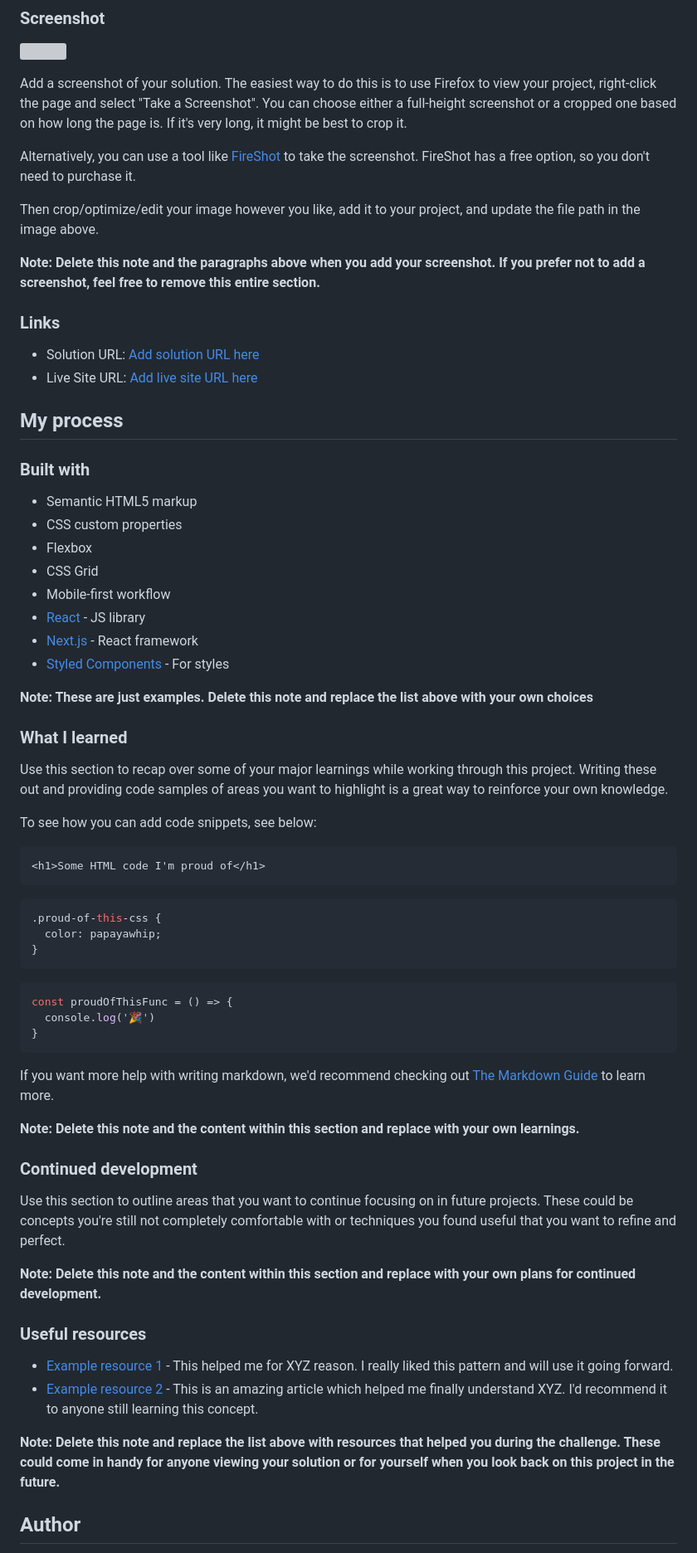
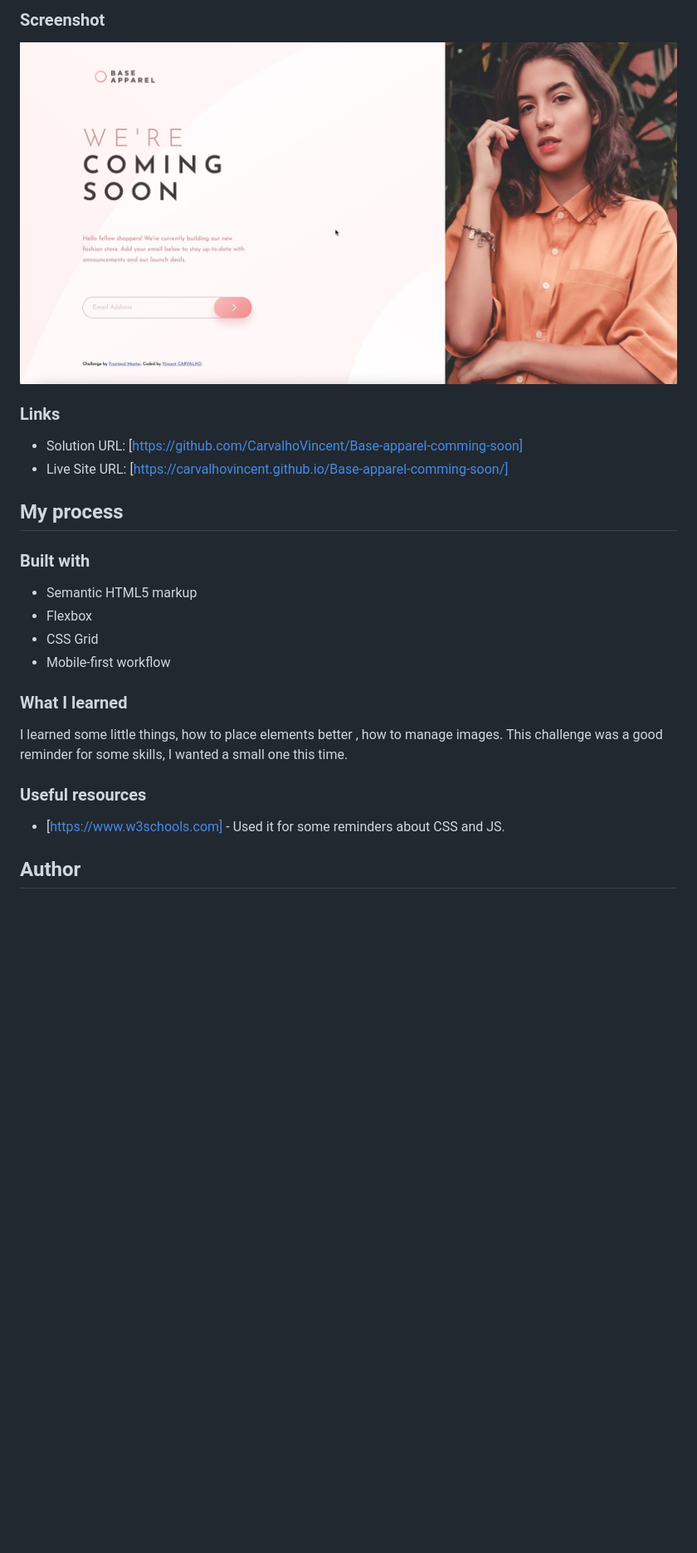
Before and after one commit to CarvalhoVincent/Base-apparel-comming-soon, a Markdown page: README-template.md, the part around the change printed below. Shown: that part at 83% size. Rendered like a GitHub page; pictures changed too: screenshot.jpg (added); blank space fills up the shorter version; grey boxes are pictures that could not be loaded.

````diff
--- a/README-template.md
+++ b/README-template.md
@@ -34,70 +30,30 @@ Users should be able to:
 
 ![](./screenshot.jpg)
 
-Add a screenshot of your solution. The easiest way to do this is to use Firefox to view your project, right-click the page and select "Take a Screenshot". You can choose either a full-height screenshot or a cropped one based on how long the page is. If it's very long, it might be best to crop it.
-
-Alternatively, you can use a tool like [FireShot](https://getfireshot.com/) to take the screenshot. FireShot has a free option, so you don't need to purchase it.
-
-Then crop/optimize/edit your image however you like, add it to your project, and update the file path in the image above.
-
-**Note: Delete this note and the paragraphs above when you add your screenshot. If you prefer not to add a screenshot, feel free to remove this entire section.**
-
 ### Links
 
-- Solution URL: [Add solution URL here](https://your-solution-url.com)
-- Live Site URL: [Add live site URL here](https://your-live-site-url.com)
+- Solution URL: [https://github.com/CarvalhoVincent/Base-apparel-comming-soon]
+- Live Site URL: [https://carvalhovincent.github.io/Base-apparel-comming-soon/]
 
 ## My process
 
 ### Built with
 
 - Semantic HTML5 markup
-- CSS custom properties
 - Flexbox
 - CSS Grid
 - Mobile-first workflow
-- [React](https://reactjs.org/) - JS library
-- [Next.js](https://nextjs.org/) - React framework
-- [Styled Components](https://styled-components.com/) - For styles
 
-**Note: These are just examples. Delete this note and replace the list above with your own choices**
 
 ### What I learned
 
-Use this section to recap over some of your major learnings while working through this project. Writing these out and providing code samples of areas you want to highlight is a great way to reinforce your own knowledge.
-
-To see how you can add code snippets, see below:
-
-```html
-<h1>Some HTML code I'm proud of</h1>
-```
-```css
-.proud-of-this-css {
-  color: papayawhip;
-}
-```
-```js
-const proudOfThisFunc = () => {
-  console.log('🎉')
-}
-```
-
-If you want more help with writing markdown, we'd recommend checking out [The Markdown Guide](https://www.markdownguide.org/) to learn more.
-
-**Note: Delete this note and the content within this section and replace with your own learnings.**
-
-### Continued development
-
-Use this section to outline areas that you want to continue focusing on in future projects. These could be concepts you're still not completely comfortable with or techniques you found useful that you want to refine and perfect.
-
-**Note: Delete this note and the content within this section and replace with your own plans for continued development.**
+I learned some little things, how to place elements better , how to manage images.
+This challenge was a good reminder for some skills, I wanted a small one this time.
 
 ### Useful resources
 
-- [Example resource 1](https://www.example.com) - This helped me for XYZ reason. I really liked this pattern and will use it going forward.
-- [Example resource 2](https://www.example.com) - This is an amazing article which helped me finally understand XYZ. I'd recommend it to anyone still learning this concept.
+- [https://www.w3schools.com] - Used it for some reminders about CSS and JS.
 
-**Note: Delete this note and replace the list above with resources that helped you during the challenge. These could come in handy for anyone viewing your solution or for yourself when you look back on this project in the future.**
 
 ## Author
 
````
Also changed, not shown: other parts of README-template.md (+1 -15 lines), README.md (deleted, +0 -1 lines), 3 other files.
